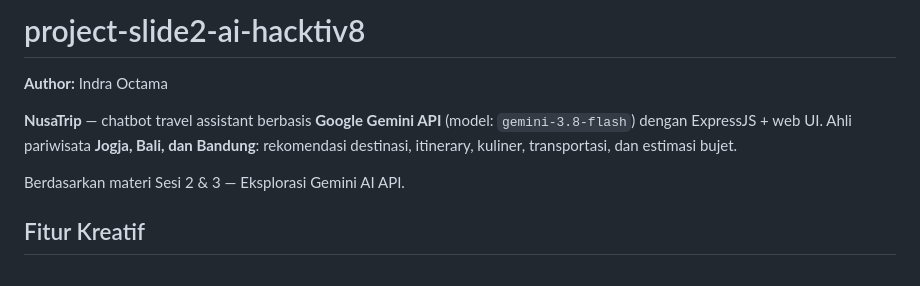
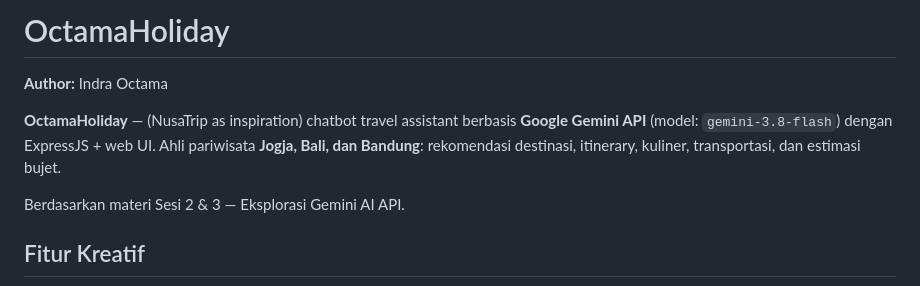
Before and after one commit to indraoct/project-slide2-ai-hacktiv8, a Markdown page: README.md, the part around the change. GitHub-like rendering.

Commit message:
Update README: rename judul project ke OctamaHoliday

```diff
--- a/README.md
+++ b/README.md
@@ -1,8 +1,8 @@
-# project-slide2-ai-hacktiv8
+# OctamaHoliday
 
 **Author:** Indra Octama
 
-**NusaTrip** — chatbot travel assistant berbasis **Google Gemini API** (model: `gemini-3.8-flash`) dengan ExpressJS + web UI. Ahli pariwisata **Jogja, Bali, dan Bandung**: rekomendasi destinasi, itinerary, kuliner, transportasi, dan estimasi bujet.
+**OctamaHoliday** — (NusaTrip as inspiration) chatbot travel assistant berbasis **Google Gemini API** (model: `gemini-3.8-flash`) dengan ExpressJS + web UI. Ahli pariwisata **Jogja, Bali, dan Bandung**: rekomendasi destinasi, itinerary, kuliner, transportasi, dan estimasi bujet.
 
 Berdasarkan materi Sesi 2 & 3 — Eksplorasi Gemini AI API.
 
```
